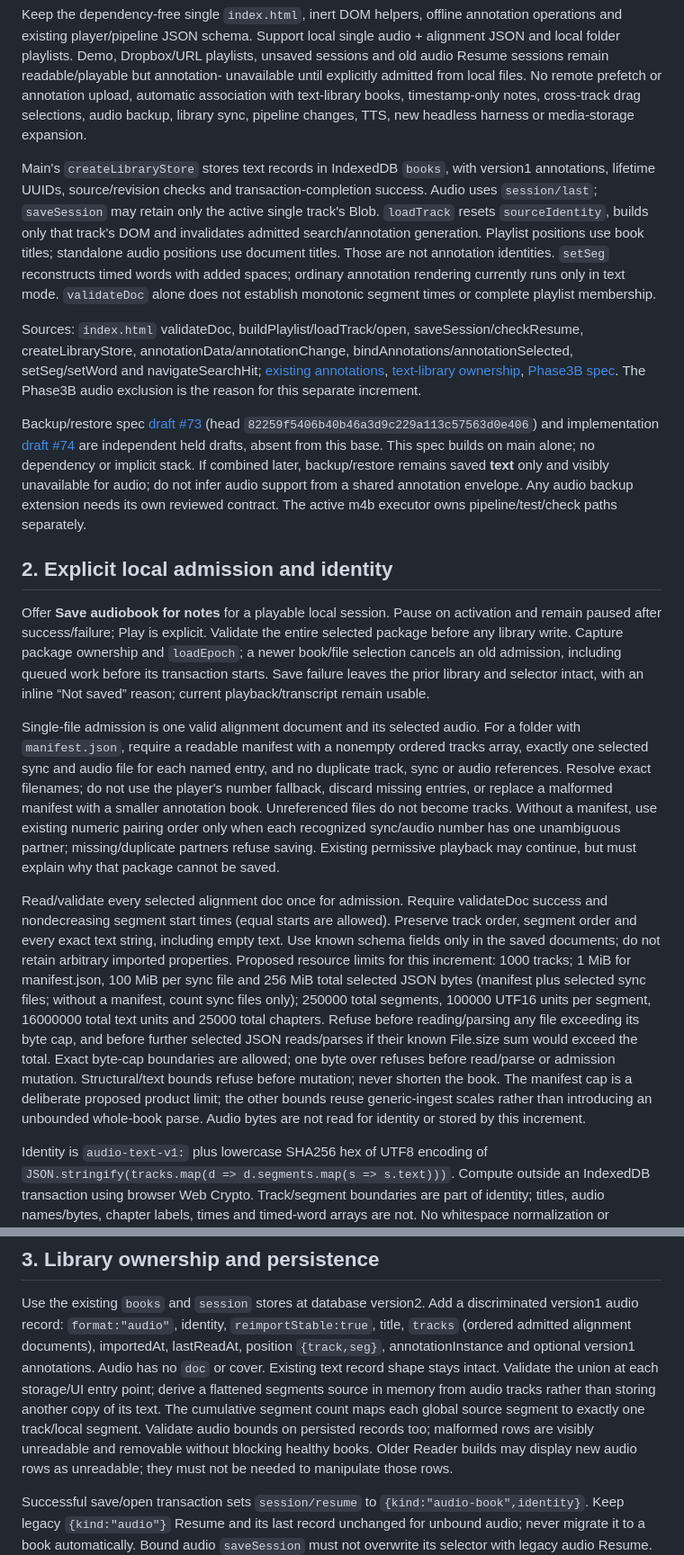
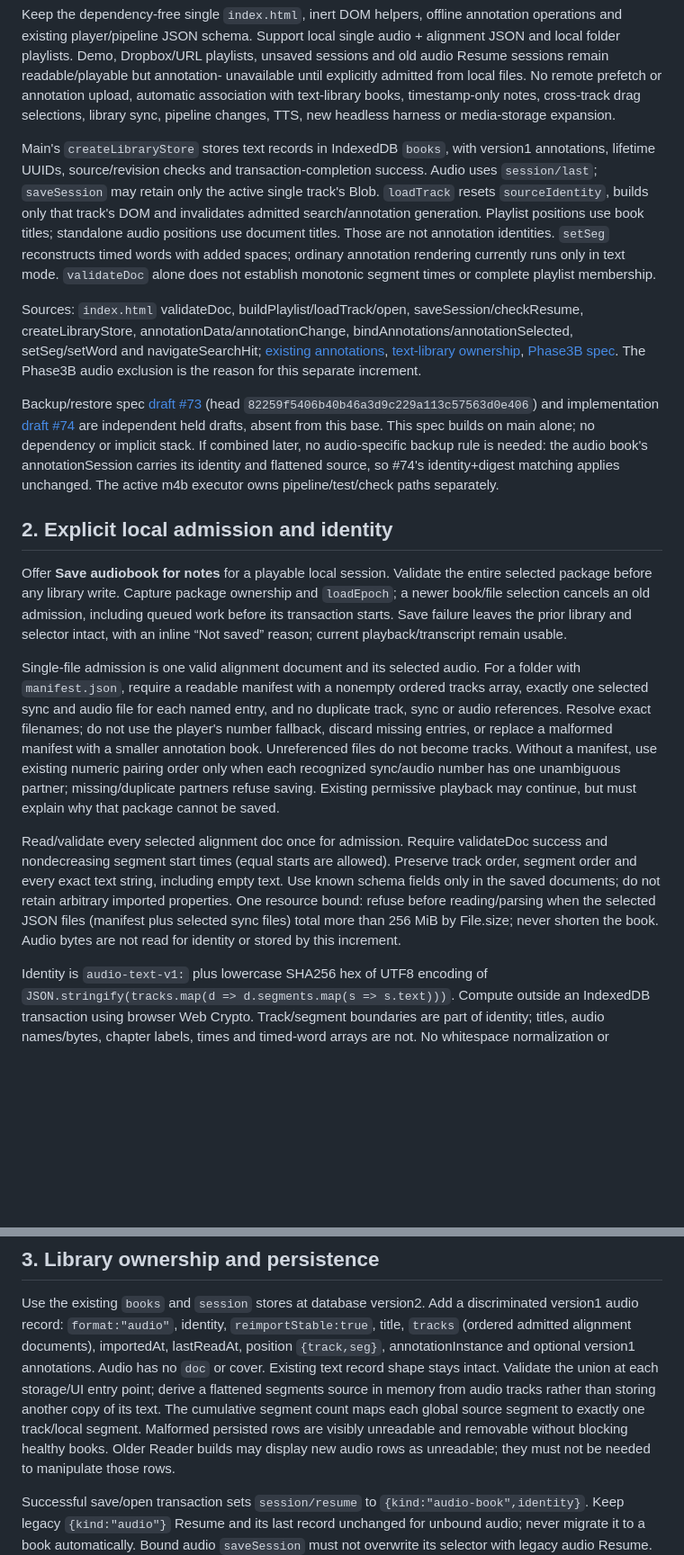
Before and after one commit to anotherpanacea-eng/wandering-inn-reader, a Markdown page: docs/spec-audio-annotations.md, 2 parts joined by grey strips. Shown at 90% size. Drawn GitHub-style; blank space fills up the shorter version.

Commit message:
docs: cut invented limits and playback policies from audio annotation spec
Reduce the eight numeric admission limits and their exact-boundary browser
tests to one 256 MiB total selected-JSON cap. Drop the rule that #74's
backup must be visibly unavailable for audio: the audio annotationSession
carries identity and flattened source, so identity+digest matching already
applies. Drop the unsourced pause-on-Save and block-headset-play-while-Notes
policies.

Co-Authored-By: Claude Opus 5.5 <noreply@anthropic.com>

```diff
--- a/docs/spec-audio-annotations.md
+++ b/docs/spec-audio-annotations.md
@@ -21,7 +21,7 @@ alignment JSON and local folder playlists. Demo, Dropbox/URL playlists, unsaved
 sessions and old audio Resume sessions remain readable/playable but annotation-
 unavailable until explicitly admitted from local files. No remote prefetch or
 annotation upload, automatic association with text-library books, timestamp-only
-notes, cross-track drag selections, audio backup, library sync, pipeline changes,
+notes, cross-track drag selections, library sync, pipeline changes,
 TTS, new headless harness or media-storage expansion.
 
 Main's `createLibraryStore` stores text records in IndexedDB `books`, with version1
@@ -44,16 +44,15 @@ Backup/restore spec [draft #73](https://github.com/anotherpanacea-eng/wandering-
 (head `82259f5406b40b46a3d9c229a113c57563d0e406`) and implementation
 [draft #74](https://github.com/anotherpanacea-eng/wandering-inn-reader/pull/74) are
 independent held drafts, absent from this base. This spec builds on main alone;
-no dependency or implicit stack. If combined later, backup/restore remains saved
-**text** only and visibly unavailable for audio; do not infer audio support from a
-shared annotation envelope. Any audio backup extension needs its own reviewed
-contract. The active m4b executor owns pipeline/test/check paths separately.
+no dependency or implicit stack. If combined later, no audio-specific backup rule
+is needed: the audio book's annotationSession carries its identity and flattened
+source, so #74's identity+digest matching applies unchanged. The active m4b
+executor owns pipeline/test/check paths separately.
 
 ## 2. Explicit local admission and identity
 
-Offer **Save audiobook for notes** for a playable local session. Pause on activation
-and remain paused after success/failure; Play is explicit. Validate the entire selected
-package before any library write. Capture package ownership and `loadEpoch`; a newer
+Offer **Save audiobook for notes** for a playable local session. Validate the entire
+selected package before any library write. Capture package ownership and `loadEpoch`; a newer
 book/file selection cancels an old admission, including queued work before its
 transaction starts. Save failure leaves the prior library and selector intact, with
 an inline “Not saved” reason; current playback/transcript remain usable.
@@ -72,17 +71,9 @@ Read/validate every selected alignment doc once for admission. Require validateD
 success and nondecreasing segment start times (equal starts are allowed). Preserve
 track order, segment order and every exact text string, including empty text. Use
 known schema fields only in the saved documents; do not retain arbitrary imported
-properties. Proposed resource limits for this increment: 1000 tracks; 1 MiB for
-manifest.json, 100 MiB per sync file and 256 MiB total selected JSON bytes (manifest
-plus selected sync files; without a manifest, count sync files only); 250000 total segments, 100000 UTF16
-units per segment, 16000000 total text units and 25000 total chapters. Refuse before
-reading/parsing any file exceeding its byte cap, and before further selected JSON
-reads/parses if their known File.size sum would exceed the total. Exact byte-cap
-boundaries are allowed; one byte over refuses before read/parse or admission mutation.
-Structural/text bounds refuse before mutation; never shorten the book. The manifest
-cap is a deliberate proposed product limit; the other bounds reuse generic-ingest
-scales rather than introducing an unbounded whole-book parse. Audio bytes are not
-read for identity or stored by this increment.
+properties. One resource bound: refuse before reading/parsing when the selected JSON
+files (manifest plus selected sync files) total more than 256 MiB by File.size; never
+shorten the book. Audio bytes are not read for identity or stored by this increment.
 
 Identity is `audio-text-v1:` plus lowercase SHA256 hex of UTF8 encoding of
 `JSON.stringify(tracks.map(d => d.segments.map(s => s.text)))`. Compute outside an
@@ -112,8 +103,8 @@ Audio has no `doc` or cover. Existing text record shape stays intact. Validate t
 union at each storage/UI entry point; derive a flattened segments source in memory
 from audio tracks rather than storing another copy of its text. The cumulative
 segment count maps each global source segment to exactly one track/local segment.
-Validate audio bounds on persisted records too; malformed rows are visibly unreadable
-and removable without blocking healthy books. Older Reader builds may display new
+Malformed persisted rows are visibly unreadable and removable without blocking
+healthy books. Older Reader builds may display new
 audio rows as unreadable; they must not be needed to manipulate those rows.
 
 Successful save/open transaction sets `session/resume` to
```
Also changed, not shown: other parts of docs/spec-audio-annotations.md (+5 -7 lines).
